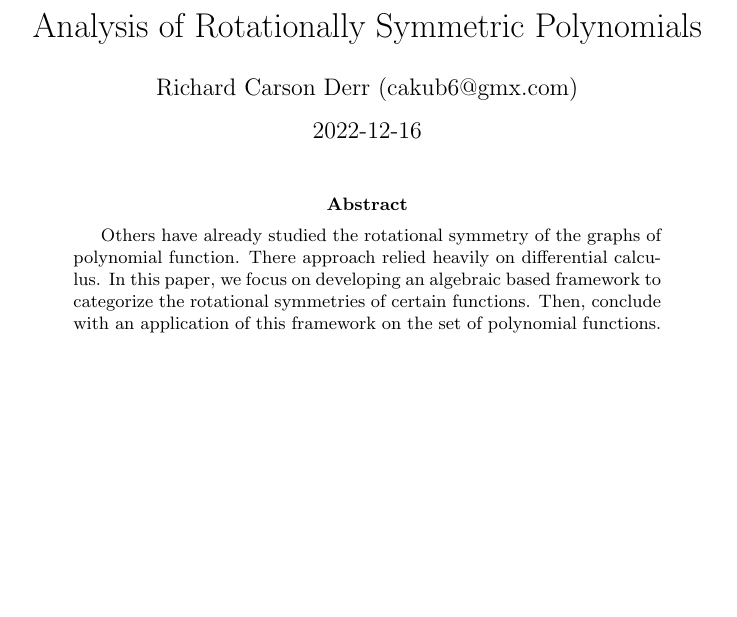
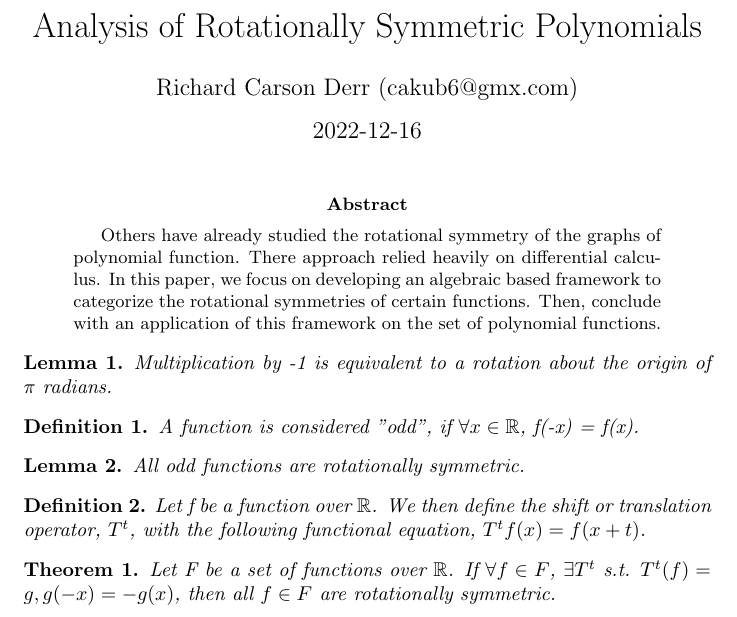
Before and after one commit to Zaba505/zaba505.github.io, a LaTeX paper (research/analysis_of_rotationally_symmetric_polynomials.tex): part of the page, cut so that both start at the same text, the shorter picture padded with empty space. Compiled offline with pdfLaTeX.

Commit message:
feat(arsp): added lemmas, defs, and theorem

```diff
--- a/research/analysis_of_rotationally_symmetric_polynomials.tex
+++ b/research/analysis_of_rotationally_symmetric_polynomials.tex
@@ -1,7 +1,13 @@
 \documentclass{article}
+\usepackage{amsthm}
+\usepackage{amsmath}
+\usepackage{amsfonts}
 \title{Analysis of Rotationally Symmetric Polynomials}
 \author{Richard Carson Derr (cakub6@gmx.com)}
 \date{2022-12-16}
+\newtheorem{definition}{Definition}
+\newtheorem{lemma}{Lemma}
+\newtheorem{theorem}{Theorem}
 \begin{document}
 \maketitle
 
@@ -15,4 +21,26 @@
   framework on the set of polynomial functions.
 \end{abstract}
 
+\begin{lemma}
+  Multiplication by -1 is equivalent to a rotation about the origin of $\pi$ radians.
+\end{lemma}
+
+\begin{definition}
+  A function is considered "odd", if $\forall x \in \mathbb{R}$, f(-x) = f(x).
+\end{definition}
+
+\begin{lemma}
+  All odd functions are rotationally symmetric.
+\end{lemma}
+
+\begin{definition}
+  Let f be a function over $\mathbb{R}$. We then define the shift or translation operator, $T^t$, with the following
+  functional equation, $T^t f(x) = f(x+t)$.
+\end{definition}
+
+\begin{theorem}
+  Let F be a set of functions over $\mathbb{R}$. If $\forall f\in F$, $\exists T^t$
+  s.t. $T^t(f) = g, g(-x) = -g(x)$, then all $f \in F$ are rotationally symmetric.
+\end{theorem}
+
 \end{document}
```
Also changed, not shown: 1 other file.
